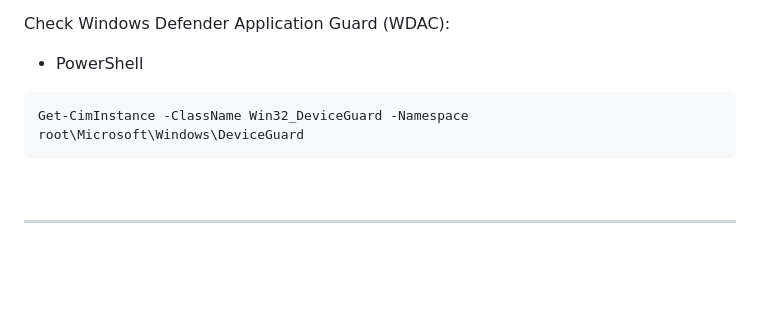
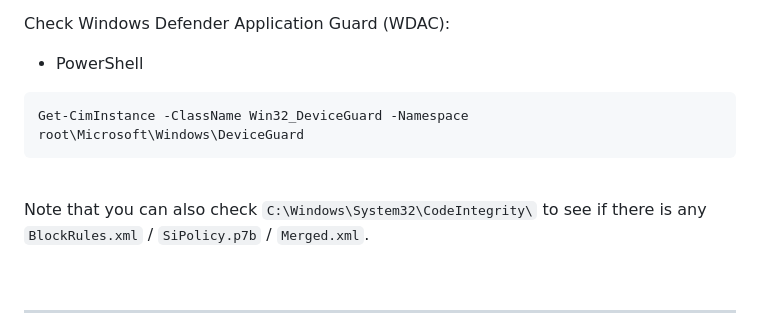
Before and after one commit to brianyaucy/PA-CRTEBootcamp, a Markdown page: n01-BasicKnowledge.md, the part around the change. Drawn GitHub-style; blank space fills up the shorter version.

```diff
--- a/n01-BasicKnowledge.md
+++ b/n01-BasicKnowledge.md
@@ -70,6 +70,10 @@ Get-CimInstance -ClassName Win32_DeviceGuard -Namespace root\Microsoft\Windows\D
 
 <br/>
 
+Note that you can also check `C:\Windows\System32\CodeIntegrity\` to see if there is any `BlockRules.xml` / `SiPolicy.p7b` / `Merged.xml`.
+
+<br/>
+
 ----
 
 ## Execution Policy
```
Also changed, not shown: l12-ConstrainedDelegation.md (added, +70 -0 lines), images/1be3ecd428b34f9dc7c0b9504c1a95bb7b71b6e9b4aa25dda4d88389da08e294.png (added), images/9c46a72893f19632fc07d8b1c9c5eb4864d577779ffba6a885415dd4fa2b245b.png (added), images/b38e4d6ce77988d6167ec58f5e5a93e9aa1f709db3c5f3e3b0215e3adc2a279b.png (added), images/dd8a1f61111efc6ee1b7689c58ba5c3c1086acea96caf65162f76b5098e099f1.png (added), images/f0c279fca4938abf8a0792ffcd352e5490abe4399dd9e06305a561ee70bb7a4f.png (added), 2 other files.
